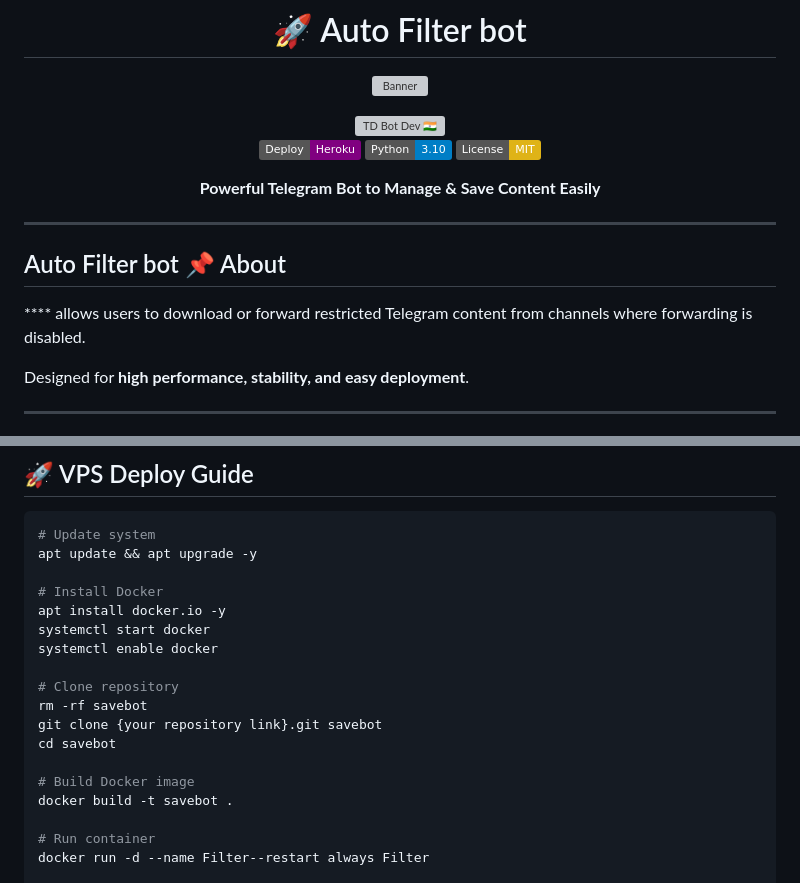
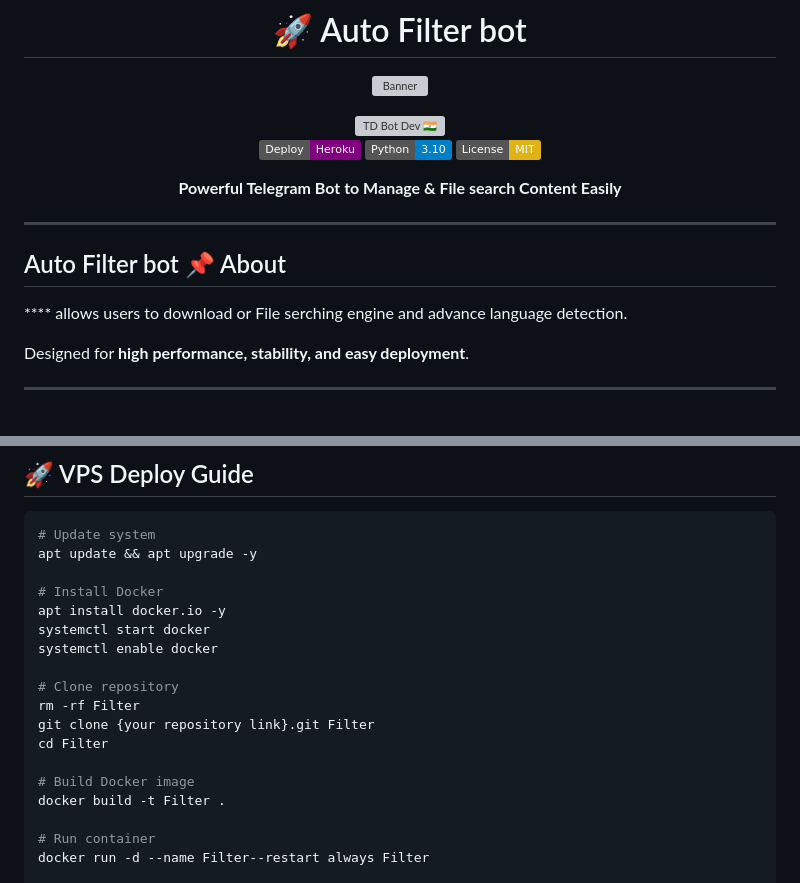
Before and after one commit to Lucifer5A/TD_AutoFilter_bot, a Markdown page: README.md, 2 parts joined by grey strips. Rendered like a GitHub page; badges without logos; grey boxes are pictures that could not be loaded.

```diff
--- a/README.md
+++ b/README.md
@@ -13,7 +13,7 @@
 [![Python 3.10](https://img.shields.io/badge/Python-3.10-blue.svg)](https://python.org)
 [![License MIT](https://img.shields.io/badge/License-MIT-yellow.svg)](LICENSE)
 
-**Powerful Telegram Bot to Manage & Save Content Easily**
+**Powerful Telegram Bot to Manage & File search Content Easily**
 
 </div>
 
@@ -21,7 +21,7 @@
 
 ## Auto Filter bot 📌 About
 
-**** allows users to download or forward restricted Telegram content from channels where forwarding is disabled.
+**** allows users to download or File serching engine and advance language detection.
 
 Designed for **high performance, stability, and easy deployment**.
 
@@ -81,12 +81,12 @@ systemctl start docker
 systemctl enable docker
 
 # Clone repository
-rm -rf savebot
-git clone {your repository link}.git savebot
-cd savebot
+rm -rf Filter
+git clone {your repository link}.git Filter
+cd Filter
 
 # Build Docker image
-docker build -t savebot .
+docker build -t Filter .
 
 # Run container
 docker run -d --name Filter--restart always Filter
```
Also changed, not shown: other parts of README.md (+0 -18 lines).
